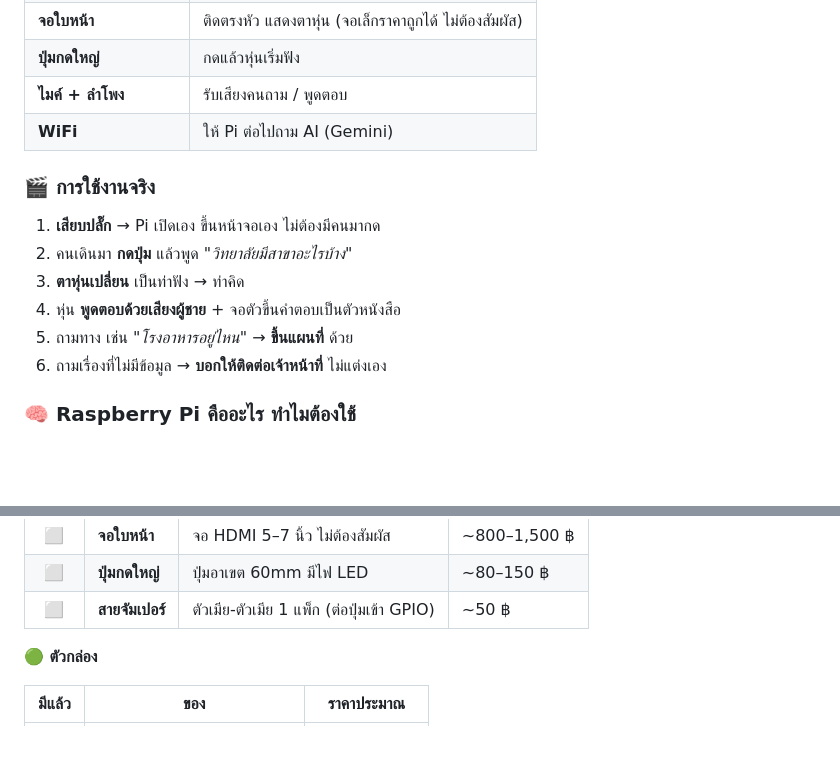
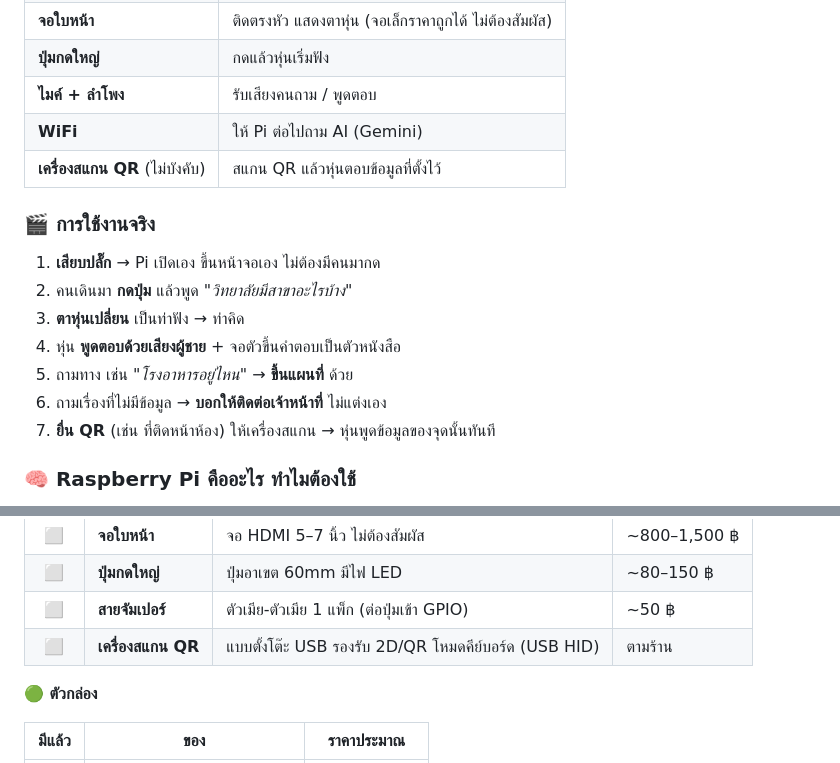
Before and after one commit to naphatusezashimi/robot-briefing, a Markdown page: README.md, 2 parts joined by grey strips. Drawn GitHub-style; blank space fills up the shorter version.

```diff
--- a/README.md
+++ b/README.md
@@ -47,6 +53,7 @@
 | **ปุ่มกดใหญ่** | กดแล้วหุ่นเริ่มฟัง |
 | **ไมค์ + ลำโพง** | รับเสียงคนถาม / พูดตอบ |
 | **WiFi** | ให้ Pi ต่อไปถาม AI (Gemini) |
+| **เครื่องสแกน QR** (ไม่บังคับ) | สแกน QR แล้วหุ่นตอบข้อมูลที่ตั้งไว้ |
 
 ### 🎬 การใช้งานจริง
 
@@ -56,6 +63,7 @@
 4. หุ่น **พูดตอบด้วยเสียงผู้ชาย** + จอตัวขึ้นคำตอบเป็นตัวหนังสือ
 5. ถามทาง เช่น *"โรงอาหารอยู่ไหน"* → **ขึ้นแผนที่** ด้วย
 6. ถามเรื่องที่ไม่มีข้อมูล → **บอกให้ติดต่อเจ้าหน้าที่** ไม่แต่งเอง
+7. **ยื่น QR** (เช่น ที่ติดหน้าห้อง) ให้เครื่องสแกน → หุ่นพูดข้อมูลของจุดนั้นทันที
 
 ### 🧠 Raspberry Pi คืออะไร ทำไมต้องใช้
 
@@ -104,6 +112,7 @@
 | ⬜ | **จอใบหน้า** | จอ HDMI 5–7 นิ้ว ไม่ต้องสัมผัส | ~800–1,500 ฿ |
 | ⬜ | **ปุ่มกดใหญ่** | ปุ่มอาเขต 60mm มีไฟ LED | ~80–150 ฿ |
 | ⬜ | **สายจัมเปอร์** | ตัวเมีย-ตัวเมีย 1 แพ็ก (ต่อปุ่มเข้า GPIO) | ~50 ฿ |
+| ⬜ | **เครื่องสแกน QR** | แบบตั้งโต๊ะ USB รองรับ 2D/QR โหมดคีย์บอร์ด (USB HID) | ตามร้าน |
 
 **🟢 ตัวกล่อง**
 
```
Also changed, not shown: other parts of README.md (+19 -4 lines), robot/README.md (+10 -4 lines).
